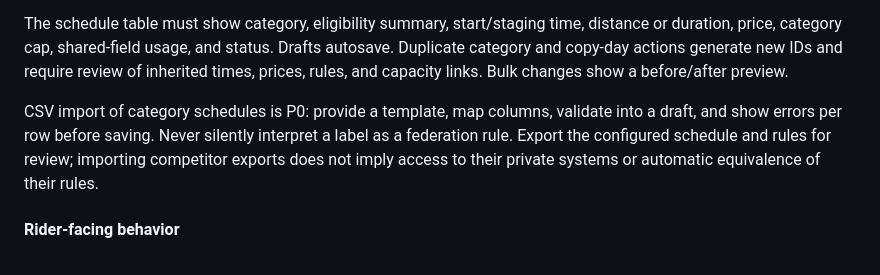
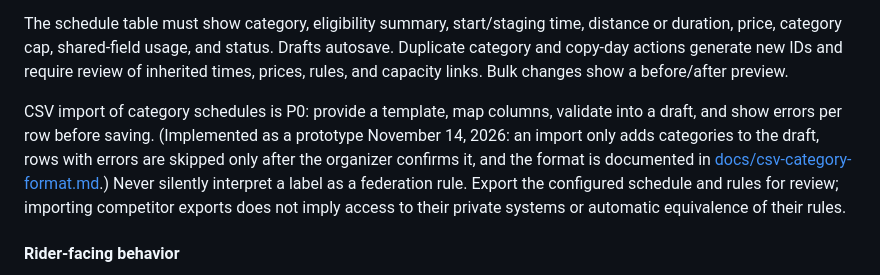
Before and after one commit to kchan1028/event-registration, a Markdown page: product.md, the part around the change. Drawn GitHub-style.

```diff
--- a/product.md
+++ b/product.md
@@ -99,7 +99,7 @@ Racing age uses the governing body's approved discipline/season rule, not an ass
 
 The schedule table must show category, eligibility summary, start/staging time, distance or duration, price, category cap, shared-field usage, and status. Drafts autosave. Duplicate category and copy-day actions generate new IDs and require review of inherited times, prices, rules, and capacity links. Bulk changes show a before/after preview.
 
-CSV import of category schedules is P0: provide a template, map columns, validate into a draft, and show errors per row before saving. Never silently interpret a label as a federation rule. Export the configured schedule and rules for review; importing competitor exports does not imply access to their private systems or automatic equivalence of their rules.
+CSV import of category schedules is P0: provide a template, map columns, validate into a draft, and show errors per row before saving. (Implemented as a prototype November 14, 2026: an import only adds categories to the draft, rows with errors are skipped only after the organizer confirms it, and the format is documented in [docs/csv-category-format.md](docs/csv-category-format.md).) Never silently interpret a label as a federation rule. Export the configured schedule and rules for review; importing competitor exports does not imply access to their private systems or automatic equivalence of their rules.
 
 #### Rider-facing behavior
 
```
Also changed, not shown: README.md (+5 -1 lines), docs/csv-category-format.md (added, +54 -0 lines), roadmap.md (+3 -1 lines), docs/screenshots/17-csv-import.png (added), 9 other files.
